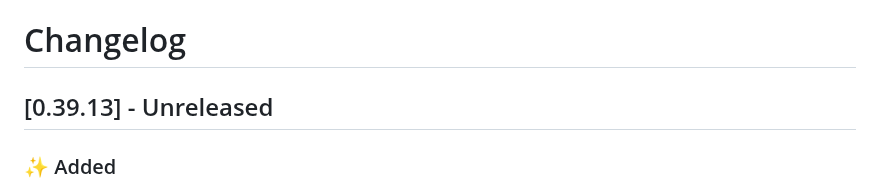
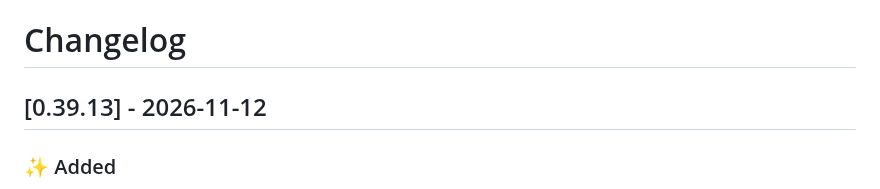
Before and after one commit to dragginzgame/shared-tooling, a Markdown page: CHANGELOG.md, the part around the change. Rendered like a GitHub page.

Commit message:
Release 0.39.13

```diff
--- a/CHANGELOG.md
+++ b/CHANGELOG.md
@@ -1,6 +1,6 @@
 # Changelog
 
-## [0.39.13] - Unreleased
+## [0.39.13] - 2026-11-12
 
 ### ✨ Added
 
```
